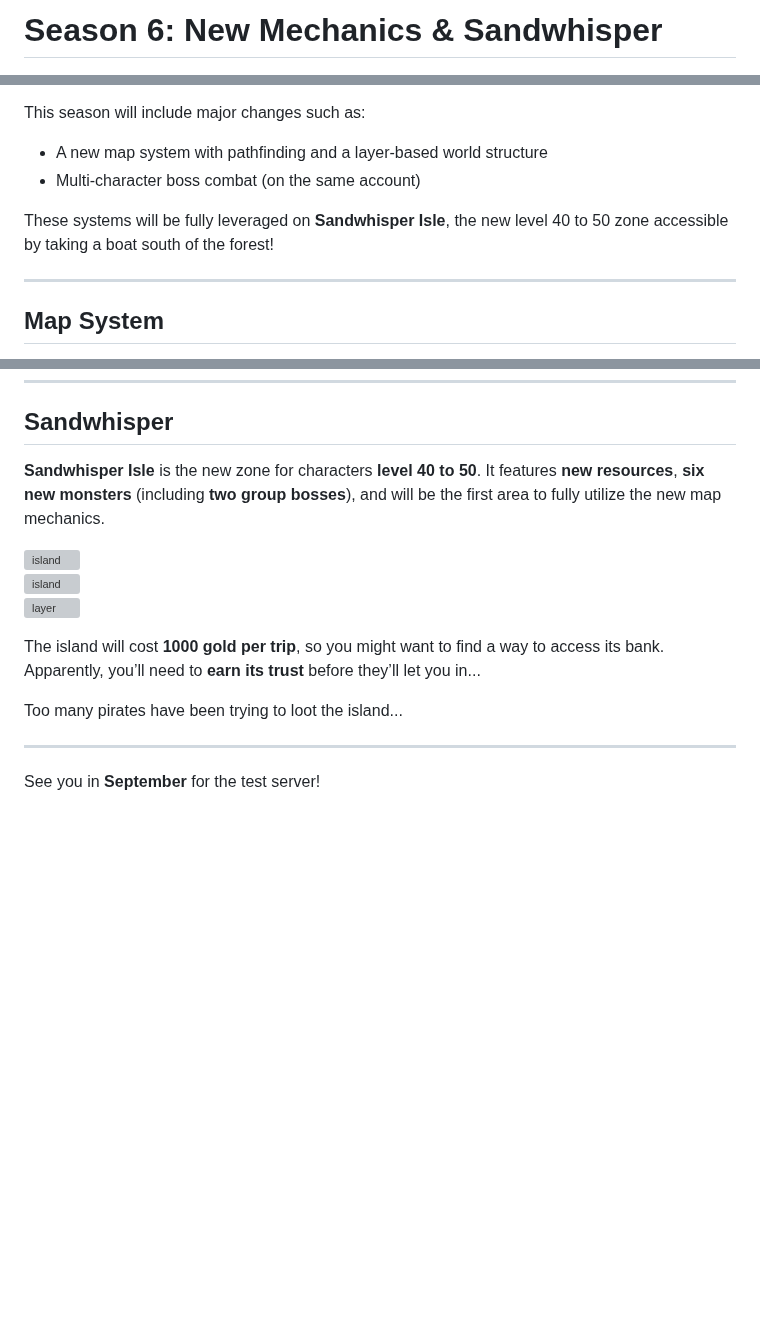
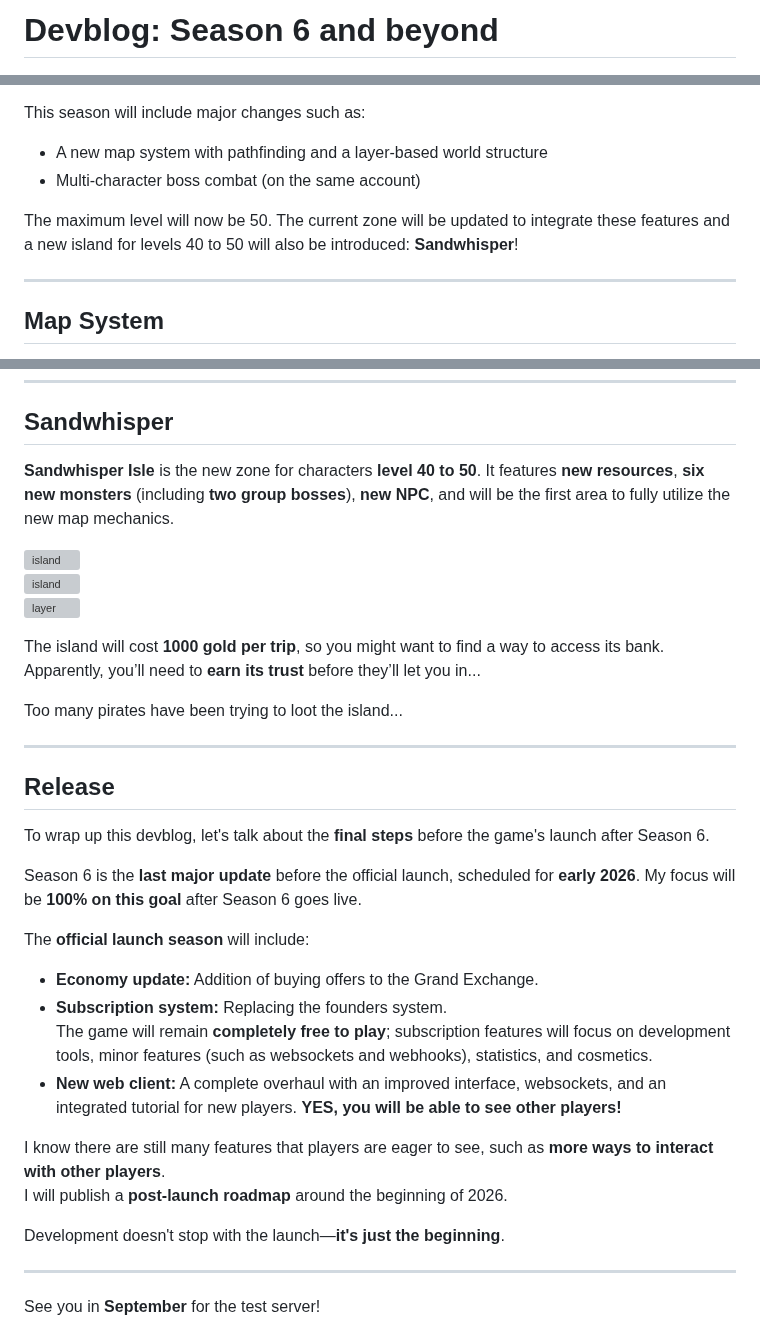
Before and after one commit to MuigetsuVB/artifacts-devblog, a Markdown page: index.md, 3 parts joined by grey strips. Rendered like a GitHub page; blank space fills up the shorter version; grey boxes are pictures that could not be loaded.

```diff
--- a/index.md
+++ b/index.md
@@ -1,5 +1,4 @@
-# Season 6: New Mechanics & Sandwhisper
-
+# Devblog: Season 6 and beyond
 
 ![layers](/intro.png)
 
@@ -9,8 +8,7 @@ This season will include major changes such as:
 - A new map system with pathfinding and a layer-based world structure
 - Multi-character boss combat (on the same account)
 
-
-These systems will be fully leveraged on **Sandwhisper Isle**, the new level 40 to 50 zone accessible by taking a boat south of the forest!
+The maximum level will now be 50. The current zone will be updated to integrate these features and a new island for levels 40 to 50 will also be introduced: **Sandwhisper**!
 
 ---
 
@@ -153,7 +151,7 @@ Certain monsters such as Lich and Rosenblood have been reworked and are now mult
 ## Sandwhisper
 
 
-**Sandwhisper Isle** is the new zone for characters **level 40 to 50**. It features **new resources**, **six new monsters** (including **two group bosses**), and will be the first area to fully utilize the new map mechanics.
+**Sandwhisper Isle** is the new zone for characters **level 40 to 50**. It features **new resources**, **six new monsters** (including **two group bosses**), **new NPC**, and will be the first area to fully utilize the new map mechanics.
 
 ![island](https://i.imgur.com/K19j71Y.png)
 ![island](https://i.imgur.com/Yj2Roj9.png)
@@ -166,6 +164,27 @@ Too many pirates have been trying to loot the island...
 
 ---
 
+## Release
+
+To wrap up this devblog, let's talk about the **final steps** before the game's launch after Season 6.
+
+Season 6 is the **last major update** before the official launch, scheduled for **early 2026**. My focus will be **100% on this goal** after Season 6 goes live.
+
+The **official launch season** will include:
+
+- **Economy update:** Addition of buying offers to the Grand Exchange.
+- **Subscription system:** Replacing the founders system.
+  The game will remain **completely free to play**; subscription features will focus on development tools, minor features (such as websockets and webhooks), statistics, and cosmetics.
+- **New web client:** A complete overhaul with an improved interface, websockets, and an integrated tutorial for new players.  **YES, you will be able to see other players!**
+
+I know there are still many features that players are eager to see, such as **more ways to interact with other players**.
+I will publish a **post-launch roadmap** around the beginning of 2026.
+
+Development doesn't stop with the launch—**it's just the beginning**.
+
+
+---
+
 
 See you in **September** for the test server!
 
```
